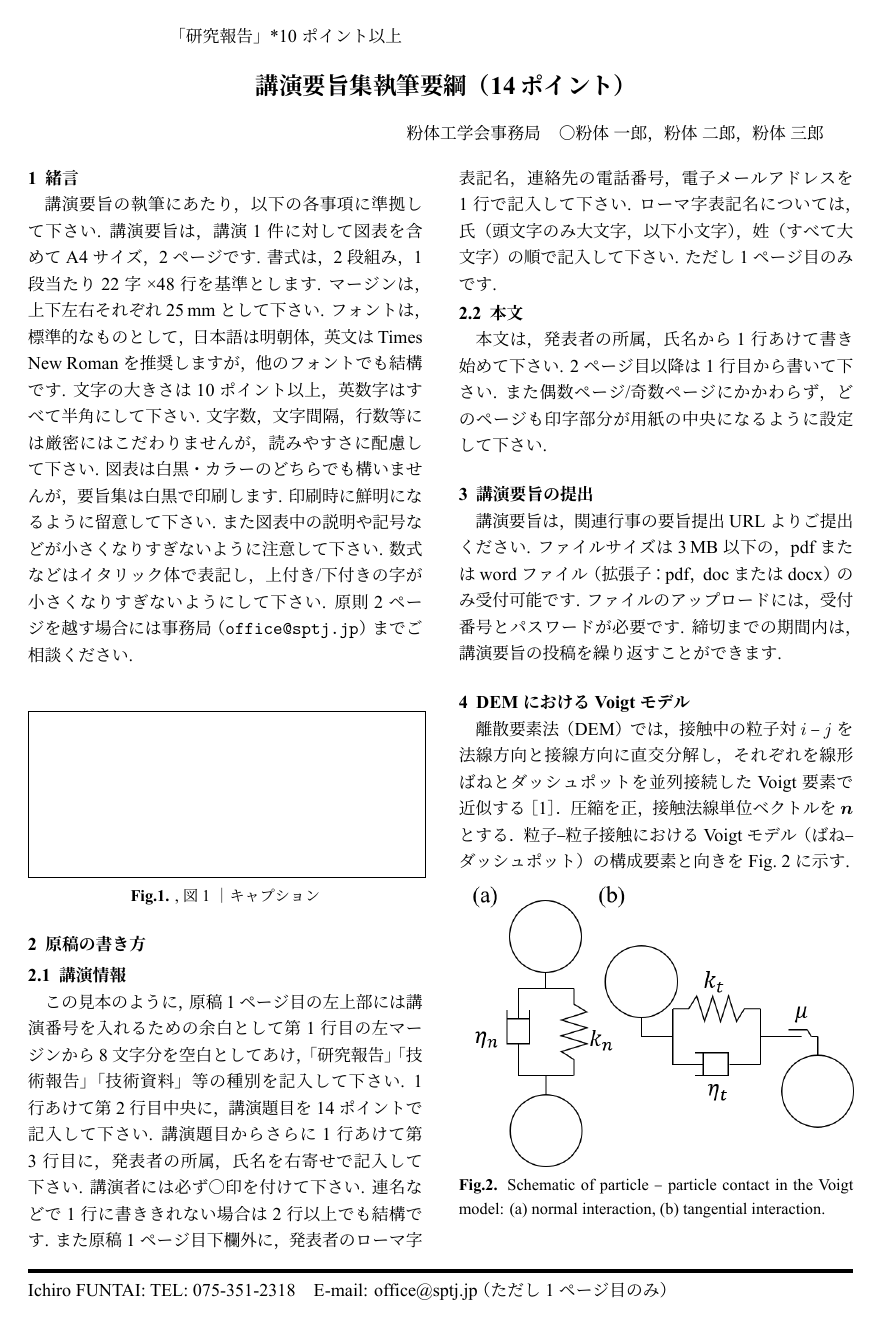
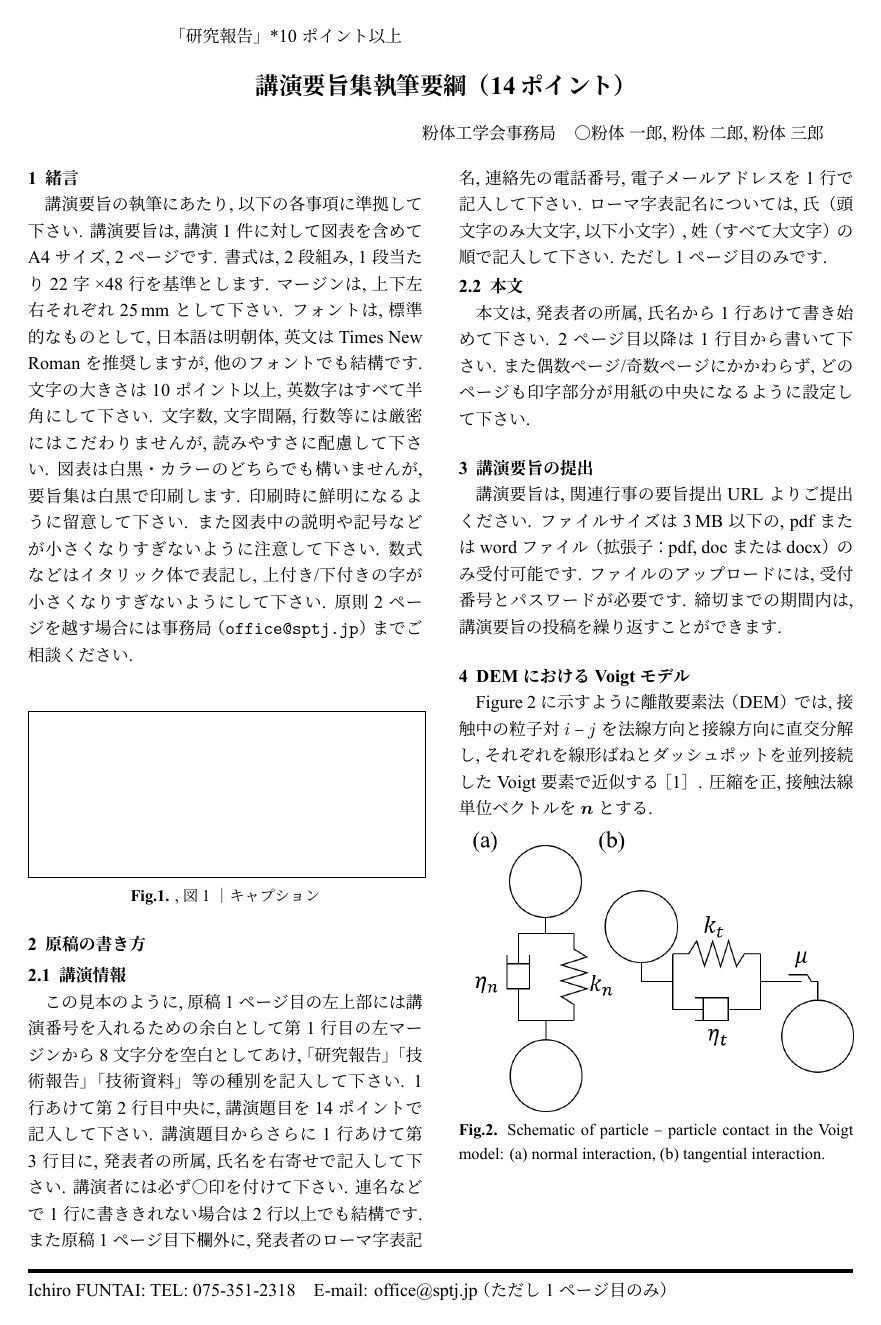
Before and after one commit to opendemjapan/Society_of_Powder_Technology_Abstract_LaTeX, a LaTeX document (genkou4.tex): page 1 of 2. The pictures show the PDF file genkou4.pdf that the author committed with the source.

Commit message:
Add files via upload

```diff
--- a/genkou4.tex
+++ b/genkou4.tex
@@ -189,7 +190,7 @@
       \vspace{.5\baselineskip}
       \TitleLine{講演要旨集執筆要綱（14\,ポイント）}
       \vspace{.5\baselineskip}
-      \AuthorsLine{粉体工学会事務局\quad ○粉体 一郎，粉体 二郎，粉体 三郎}
+      \AuthorsLine{粉体工学会事務局\quad ○粉体 一郎, 粉体 二郎, 粉体 三郎}
       \vspace{.5\baselineskip}
       \vspace*{-7mm}
     }]
@@ -199,7 +200,7 @@
 }
 %%%%%%%%%%%%%%%%%%%%%%%%%%%%%%%%%%%%%%%%%%%%%%%%%%%%%%%%%%%%%%%%%%%%%%%%%%%%%%%%%%%%%%%%%%%%%%%%
 \section{緒言}
-講演要旨の執筆にあたり，以下の各事項に準拠して下さい. 講演要旨は，講演1件に対して図表を含めてA4サイズ，2ページです. 書式は，2段組み，1段当たり22字×48行を基準とします. マージンは，上下左右それぞれ25\,mmとして下さい. フォントは，標準的なものとして，日本語は明朝体，英文は Times New Roman を推奨しますが，他のフォントでも結構です. 文字の大きさは10ポイント以上，英数字はすべて半角にして下さい. 文字数，文字間隔，行数等には厳密にはこだわりませんが，読みやすさに配慮して下さい. 図表は白黒・カラーのどちらでも構いませんが，要旨集は白黒で印刷します. 印刷時に鮮明になるように留意して下さい. また図表中の説明や記号などが小さくなりすぎないように注意して下さい. 数式などはイタリック体で表記し，上付き/下付きの字が小さくなりすぎないようにして下さい. 原則2ページを越す場合には事務局（\texttt{office@sptj.jp}）までご相談ください.
+講演要旨の執筆にあたり, 以下の各事項に準拠して下さい. 講演要旨は, 講演1件に対して図表を含めてA4サイズ, 2ページです. 書式は, 2段組み, 1段当たり22字×48行を基準とします. マージンは, 上下左右それぞれ25\,mmとして下さい. フォントは, 標準的なものとして, 日本語は明朝体, 英文は Times New Roman を推奨しますが, 他のフォントでも結構です. 文字の大きさは10ポイント以上, 英数字はすべて半角にして下さい. 文字数, 文字間隔, 行数等には厳密にはこだわりませんが, 読みやすさに配慮して下さい. 図表は白黒・カラーのどちらでも構いませんが, 要旨集は白黒で印刷します. 印刷時に鮮明になるように留意して下さい. また図表中の説明や記号などが小さくなりすぎないように注意して下さい. 数式などはイタリック体で表記し, 上付き/下付きの字が小さくなりすぎないようにして下さい. 原則2ページを越す場合には事務局（\texttt{office@sptj.jp}）までご相談ください.
 
 
 \begin{center}
@@ -233,4 +233,4 @@
-粒子–粒子接触におけるVoigtモデル（ばね–ダッシュポット）の構成要素と向きを \refFig{fig:voigt} に示す.
+\refFigure{fig:voigt}に示すように離散要素法（DEM）では, 接触中の粒子対 $i$–$j$ を法線方向と接線方向に直交分解し, それぞれを線形ばねとダッシュポットを並列接続したVoigt要素で近似する \cite{Cundall1979}. 圧縮を正, 接触法線単位ベクトルを $\bm n$ とする.
 
 \noindent\begin{minipage}{\columnwidth}\centering
   \includegraphics[width=\columnwidth]{voigt_model}
@@ -239,13 +239,12 @@
 \end{minipage}
 
 \subsection{法線方向}
-重なり$\delta_n$ と法線相対速度 $v_n=\bigl(\bm v_{ij}\cdot\bm n\bigr)$ から，法線力は
+重なり$\delta_n$ と法線相対速度 $v_n=\bigl(\bm v_{ij}\cdot\bm n\bigr)$ から, 法線力は
 \begin{align}
   \bm F_n
   = \Bigl(k_n\,\delta_n - \gamma_n\, v_n \Bigr)\,\bm n ,
   \label{eq:Fn}
 \end{align}
-で与える．$k_n$ は法線ばね定数，$\gamma_n$ は法線減衰係数である．
+で与える. $k_n$ は法線ばね定数, $\gamma_n$ は法線減衰係数である.
 
 \subsection{接線方向}
-Cundall--Strack に従い \cite{Cundall1979}，接触座標系で積分した接線ばね伸び $\bm\xi_t$ を用いる．接線相対速度は
@@ -264,7 +264,7 @@ Cundall--Strack に従い \cite{Cundall1979}，接触座標系で積分した接
 で与える. ここで$\mu$ はクーロン摩擦係数である.
 
 \subsection{転がり摩擦}
-球粒子は接線摩擦のみでは過大回転しやすいため，接触点まわりの転がり抵抗モーメント $\bm\tau_r$ を導入して回転を抑制する \cite{Iwashita1998}．有効半径は $R^\ast=R_iR_j/(R_i+R_j)$，相対角速度は $\bm\omega_\mathrm{rel}=\bm\omega_i-\bm\omega_j$ と表される.
+球粒子は接線摩擦のみでは過大回転しやすいため, 接触点まわりの転がり抵抗モーメント $\bm\tau_r$ を導入して回転を抑制する \cite{Iwashita1998}. 有効半径は $R^\ast=R_iR_j/(R_i+R_j)$, 相対角速度は $\bm\omega_\mathrm{rel}=\bm\omega_i-\bm\omega_j$ と表される.
 回転ばね角度履歴 $\bm\theta_r$ を用いて
 \begin{align}
   \bm\tau_r^\ast & = -k_r\,\bm\theta_r - \gamma_r\,\bm\omega_\mathrm{rel},                    \\
@@ -272,20 +272,20 @@ Cundall--Strack に従い \cite{Cundall1979}，接触座標系で積分した接
   \frac{\bm\tau_r^\ast}{\|\bm\tau_r^\ast\|}.
   \label{eq:rr_min}
 \end{align}
-静的・動的の転がり抵抗を統一的に表現でき，安息角や回転率の再現性が高い．
+静的・動的の転がり抵抗を統一的に表現でき, 安息角や回転率の再現性が高い.
 
 \section{時間積分}
-本研究では，粒子の並進・回転運動をシンプレクティック・オイラー法で時間積分する．
-粒子 $i$ の質量を $m_i$，慣性モーメントを $I_i$，位置を $\bm r_i$，速度を $\bm v_i$，
-角速度を $\bm\omega_i$，回転角（姿勢パラメータ）を $\bm\theta_i$，作用する合力・合モーメントを
-それぞれ $\bm F_i,\ \bm\tau_i$ とすると，運動方程式は
+本研究では, 粒子の並進・回転運動をシンプレクティック・オイラー法で時間積分する.
+粒子 $i$ の質量を $m_i$, 慣性モーメントを $I_i$, 位置を $\bm r_i$, 速度を $\bm v_i$,
+角速度を $\bm\omega_i$, 回転角（姿勢パラメータ）を $\bm\theta_i$, 作用する合力・合モーメントを
+それぞれ $\bm F_i,\ \bm\tau_i$ とすると, 運動方程式は
 \begin{align}
   m_i\,\dot{\bm v}_i     & = \bm F_i,      &
   \dot{\bm r}_i          & = \bm v_i,      &
   I_i\,\dot{\bm\omega}_i & = \bm\tau_i,    &
   \dot{\bm\theta}_i      & = \bm\omega_i .
 \end{align}
-シンプレクティック・オイラー法による更新は，まず速度・角速度を更新し，その新しい値で位置・角度を更新する.
+シンプレクティック・オイラー法による更新は, まず速度・角速度を更新し, その新しい値で位置・角度を更新する.
 \begin{align}
   \bm v_i^{n+1}       & = \bm v_i^{n}      + \Delta t\,\frac{\bm F_i^{\,n}}{m_i},   \\
   \bm\omega_i^{n+1}   & = \bm\omega_i^{n}  + \Delta t\,\frac{\bm\tau_i^{\,n}}{I_i}, \\
```
Also changed, not shown: genkou4.pdf, 例2ページ.png (added), genkou4.tex (11 more changed lines).
